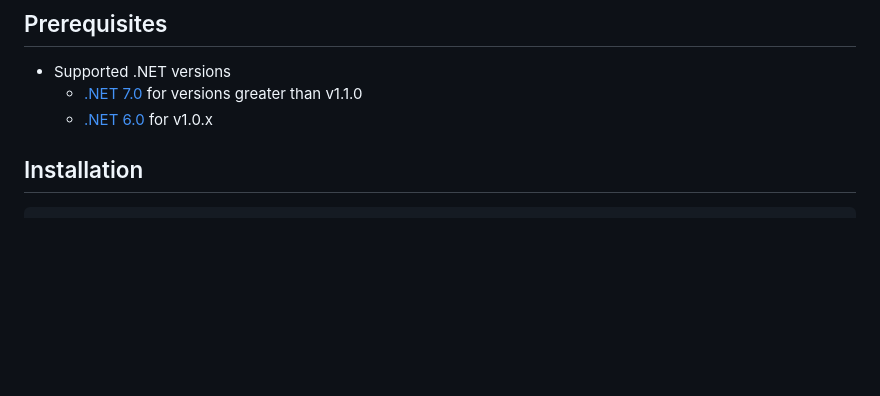
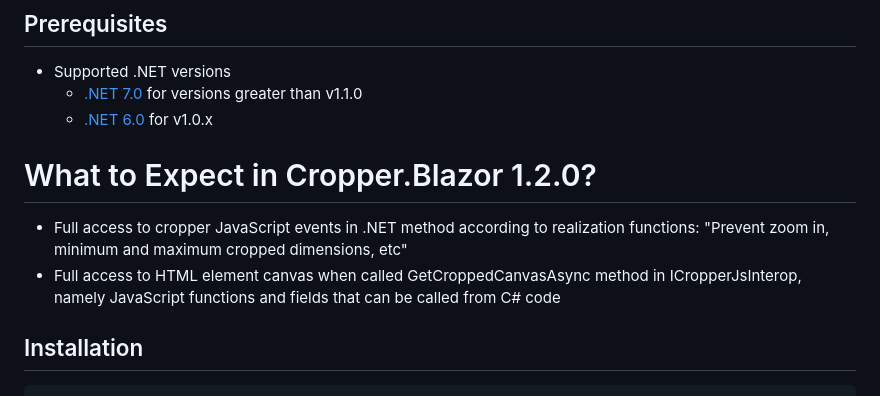
Before and after one commit to CropperBlazor/Cropper.Blazor, a Markdown page: README.md, the part around the change. Drawn GitHub-style; blank space fills up the shorter version.

Commit message:
add "What to Expect" section into readme

```diff
--- a/README.md
+++ b/README.md
@@ -24,6 +24,11 @@
 - Supported .NET versions
   - [.NET 7.0](https://dotnet.microsoft.com/download/dotnet/7.0) for versions greater than v1.1.0
   - [.NET 6.0](https://dotnet.microsoft.com/download/dotnet/6.0) for v1.0.x
+
+# What to Expect in Cropper.Blazor 1.2.0?
+
+- Full access to cropper JavaScript events in .NET method according to realization functions: "Prevent zoom in, minimum and maximum cropped dimensions, etc"
+- Full access to HTML element canvas when called GetCroppedCanvasAsync method in ICropperJsInterop, namely JavaScript functions and fields that can be called from C# code
 
 ## Installation
 
```
